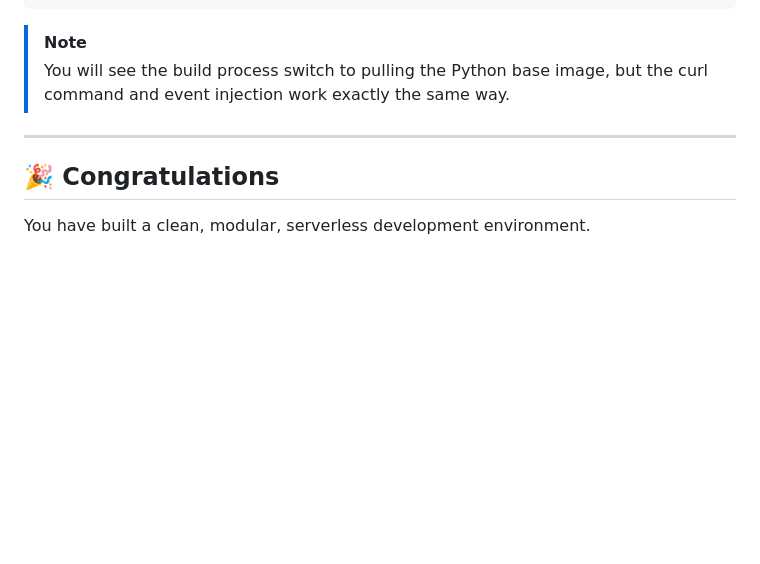
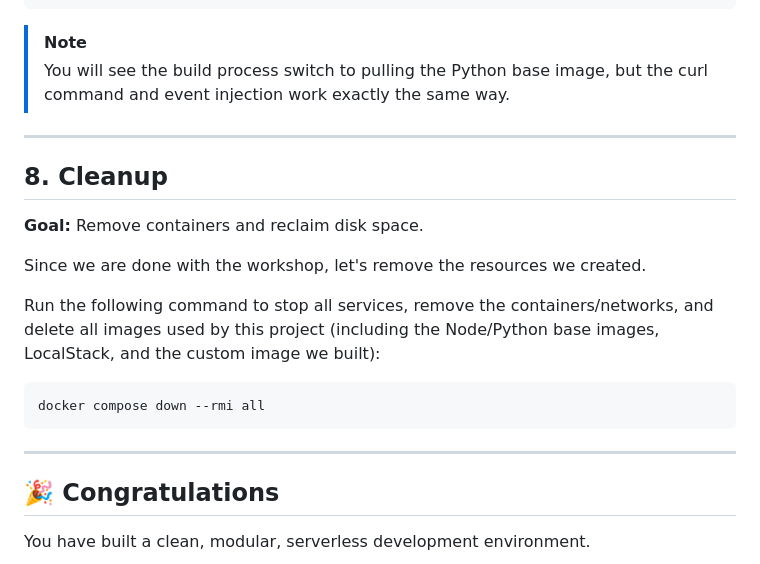
Before and after one commit to daemon-labs-resources/docker-local-aws-lambda, a Markdown page: README.md, the part around the change. Drawn GitHub-style; blank space fills up the shorter version.

Commit message:
Added cleanup (#2)

````diff
--- a/README.md
+++ b/README.md
@@ -528,6 +528,20 @@ docker compose up --build --abort-on-container-exit
 
 ---
 
+## 8. Cleanup
+
+**Goal:** Remove containers and reclaim disk space.
+
+Since we are done with the workshop, let's remove the resources we created.
+
+Run the following command to stop all services, remove the containers/networks, and delete all images used by this project (including the Node/Python base images, LocalStack, and the custom image we built):
+
+```shell
+docker compose down --rmi all
+```
+
+---
+
 ## 🎉 Congratulations
 
 You have built a clean, modular, serverless development environment.
````
